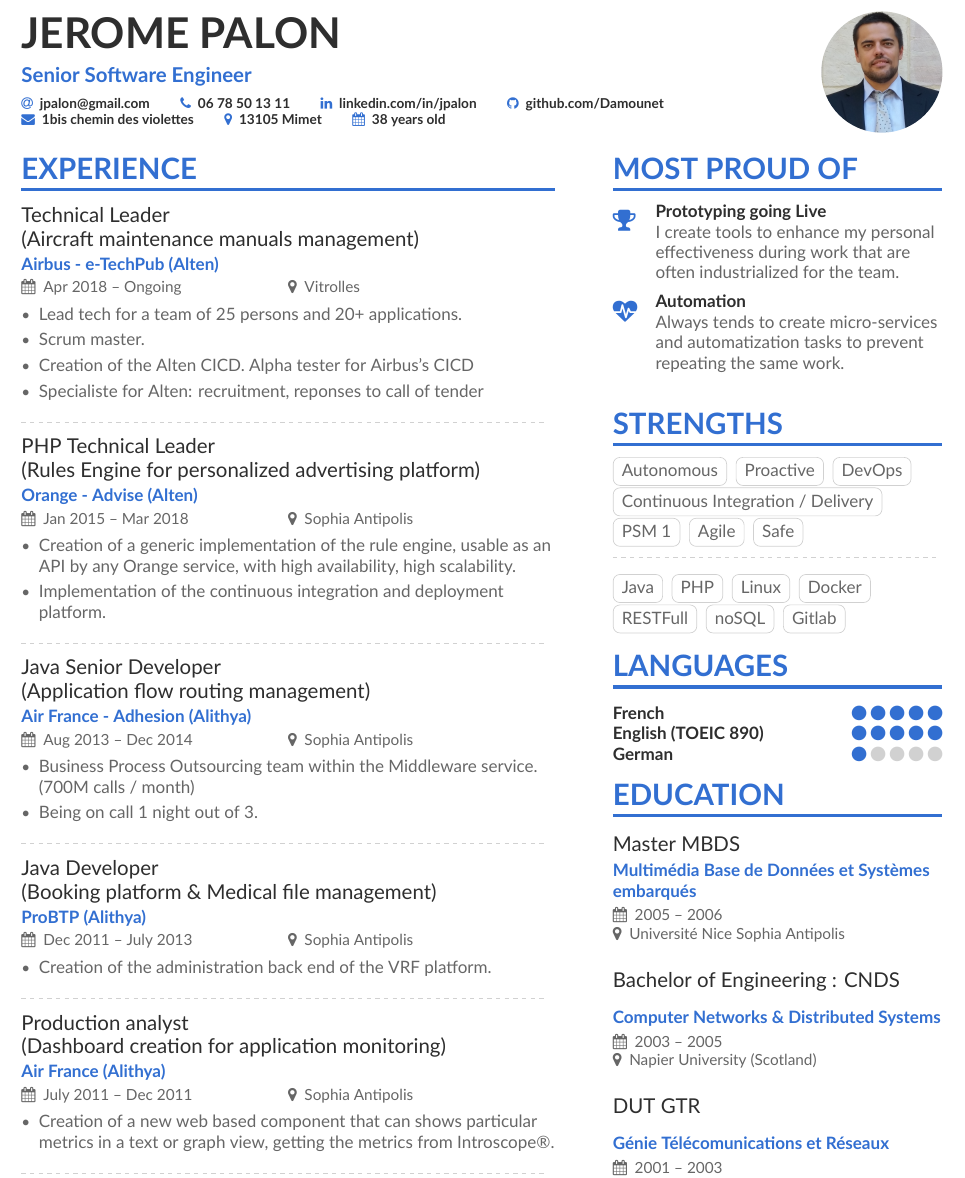
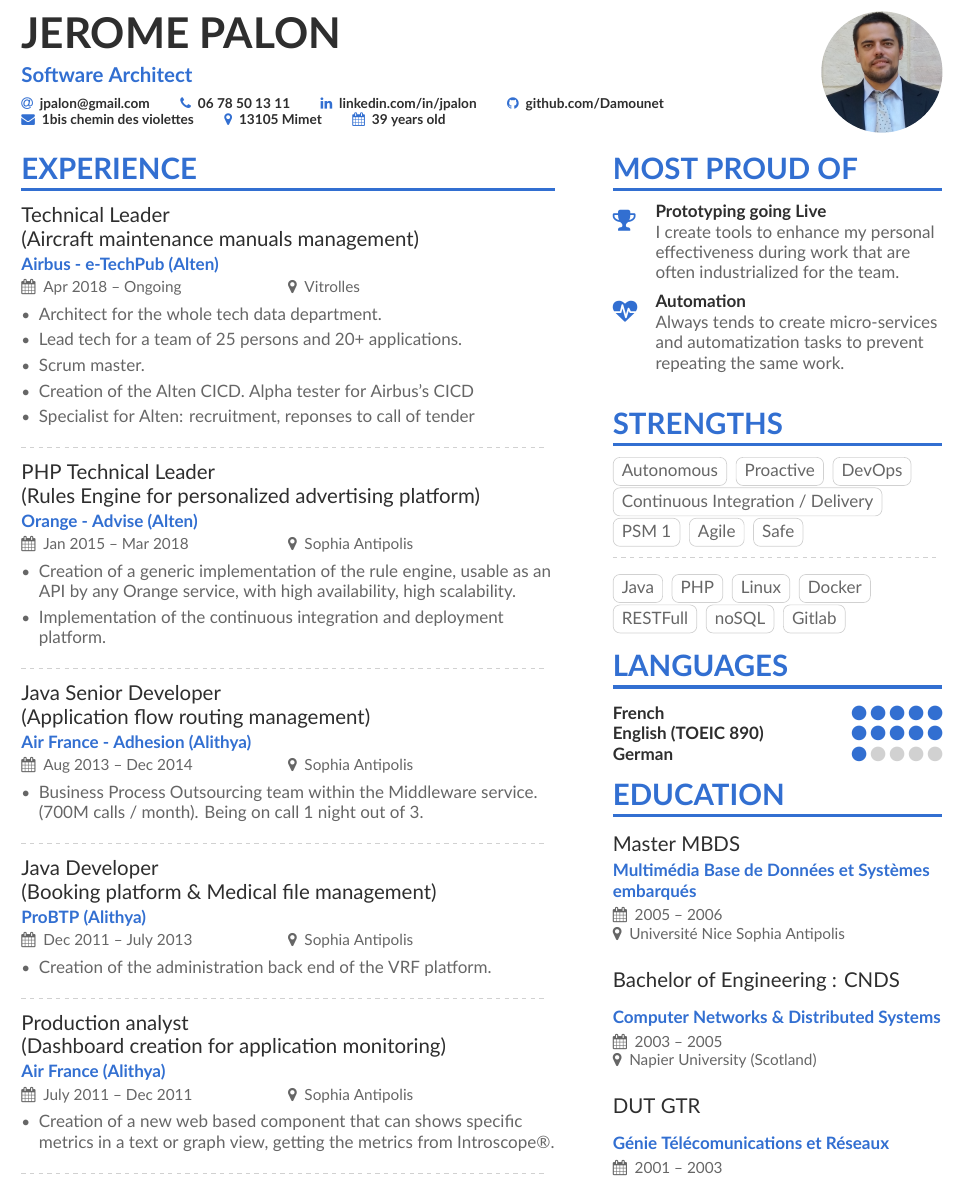
Before and after one commit to Damounet/myResume, a LaTeX CV (src/main.tex): part of the page, cut so that both start at the same text. Compiled offline with XeLaTeX.

Commit message:
Update main.tex

```diff
--- a/src/main.tex
+++ b/src/main.tex
@@ -60,7 +60,7 @@
 
 \begin{document}
 \name{Jerome Palon}
-\tagline{Senior Software Engineer}
+\tagline{Software Architect}
 \photo{2.5cm}{profilePic}
 \personalinfo{%
   % Not all of these are required!
@@ -71,7 +71,7 @@
   \github{github.com/Damounet} % I'm just making this up though.
   \mailaddress{1bis chemin des violettes}
   \location{13105 Mimet}
-  \printinfo{\faCalendar}{38 years old}
+  \printinfo{\faCalendar}{39 years old}
 %  \homepage{}
 %  \twitter{@damounet}
 %   \orcid{orcid.org/0000-0000-0000-0000} % Obviously making this up too. If you want to use this field (and also other academicons symbols), add "academicons" option to \documentclass{altacv}
@@ -89,10 +89,11 @@
 \cvsection[page1sidebar]{Experience}
 \cvevent{Technical Leader \par(Aircraft maintenance manuals management)}{Airbus - e-TechPub (Alten)}{Apr 2018 -- Ongoing}{Vitrolles}
 \begin{itemize}
+\item Architect for the whole tech data department.
 \item Lead tech for a team of 25 persons and 20+ applications.
 \item Scrum master.
 \item Creation of the Alten CICD. Alpha tester for Airbus's CICD
-\item Specialiste for Alten: recruitment, reponses to call of tender
+\item Specialist for Alten: recruitment, reponses to call of tender
 \end{itemize}
 \divider
 
@@ -106,8 +107,7 @@
 
 \cvevent{Java Senior Developer \par(Application flow routing management)}{Air France - Adhesion (Alithya)}{Aug 2013 -- Dec 2014}{Sophia Antipolis}
 \begin{itemize}
-\item Business Process Outsourcing team within the Middleware service. (700M calls / month)
-\item Being on call 1 night out of 3.
+\item Business Process Outsourcing team within the Middleware service. (700M calls / month). Being on call 1 night out of 3.
 \end{itemize}
 \divider
 
@@ -119,7 +119,7 @@
 
 \cvevent{Production analyst \par(Dashboard creation for application monitoring)}{Air France (Alithya)}{July 2011 -- Dec 2011}{Sophia Antipolis}
 \begin{itemize}
-\item Creation of a new web based component that can shows particular metrics in a text or graph view, getting the metrics from Introscope®.
+\item Creation of a new web based component that can shows specific metrics in a text or graph view, getting the metrics from Introscope®.
 \end{itemize}
 \divider
 
```
